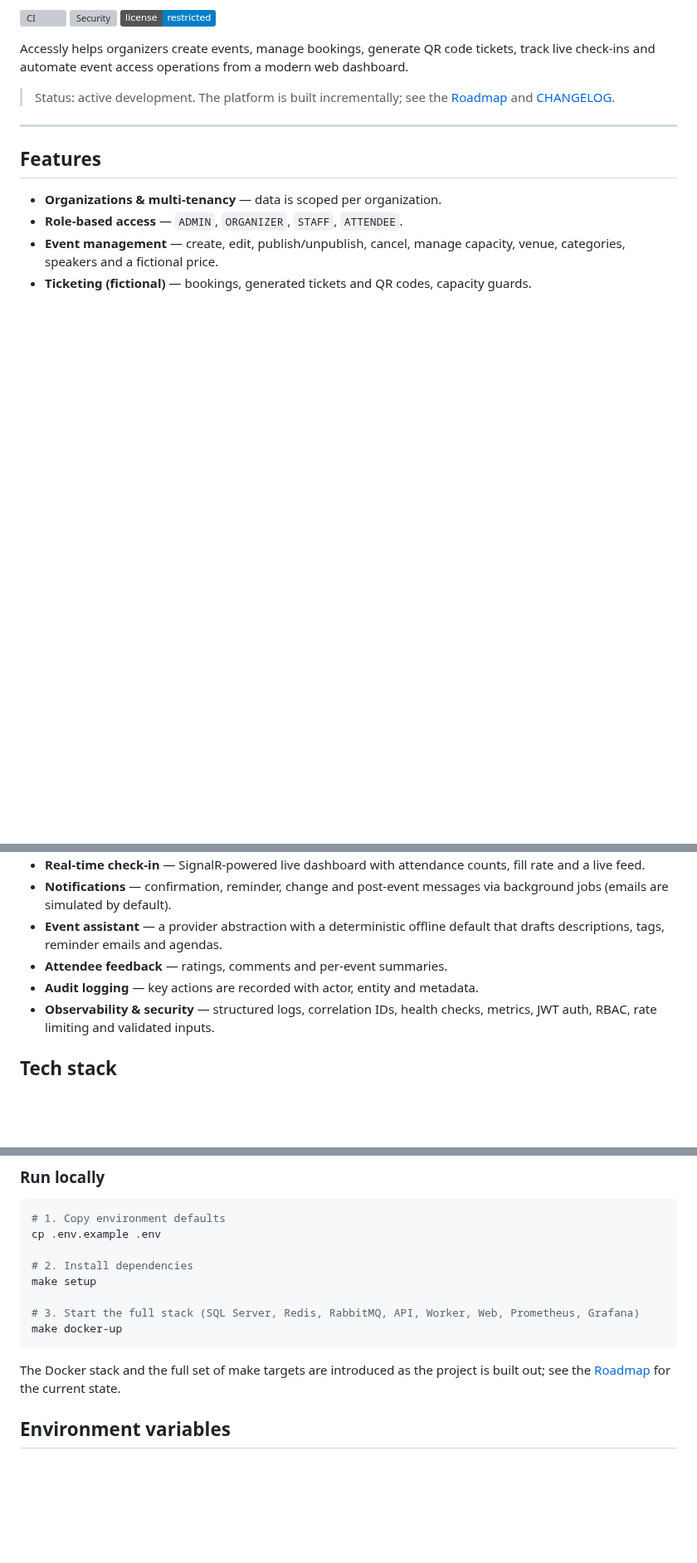
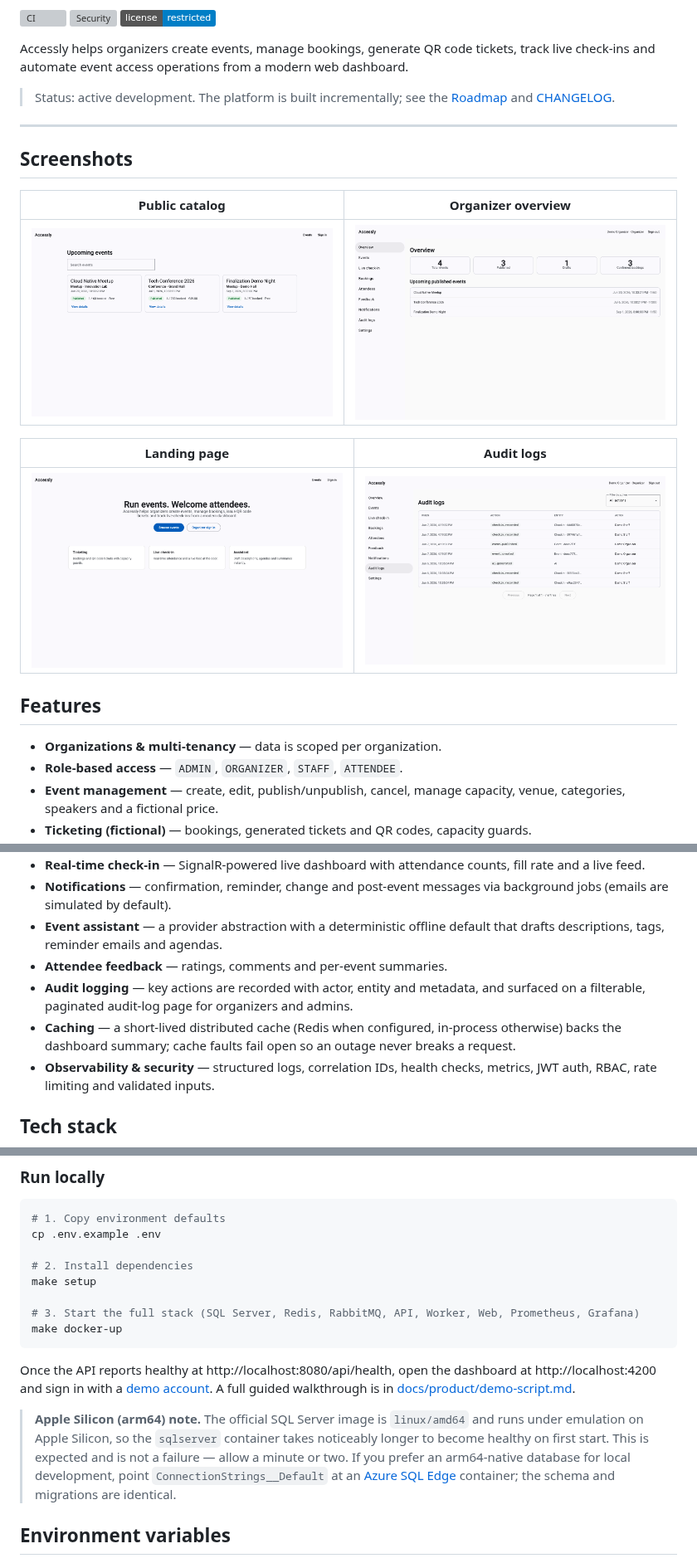
Before and after one commit to LMouhssine/Accessly, a Markdown page: README.md, 3 parts joined by grey strips. Shown at 83% size. GitHub-like rendering; pictures changed too: docs/assets/catalog.png (added), docs/assets/dashboard-audit-logs.png (added), docs/assets/dashboard-overview.png (added); badges without logos; blank space fills up the shorter version; grey boxes are pictures that could not be loaded.

Commit message:
docs(readme): add screenshots, demo walkthrough link and local-run notes
Add a Screenshots section (public catalog, landing, organizer overview and the
new audit-log page), link the demo script, document the Apple Silicon SQL Server
emulation note and the arm64-native alternative, and describe the audit-log page
and distributed-cache usage in the feature list.

````diff
--- a/README.md
+++ b/README.md
@@ -12,6 +12,16 @@ Accessly helps organizers create events, manage bookings, generate QR code ticke
 
 ---
 
+## Screenshots
+
+| Public catalog | Organizer overview |
+| --- | --- |
+| ![Event catalog](docs/assets/catalog.png) | ![Dashboard overview](docs/assets/dashboard-overview.png) |
+
+| Landing page | Audit logs |
+| --- | --- |
+| ![Landing page](docs/assets/landing.png) | ![Audit logs](docs/assets/dashboard-audit-logs.png) |
+
 ## Features
 
 - **Organizations & multi-tenancy** — data is scoped per organization.
@@ -22,7 +32,10 @@ Accessly helps organizers create events, manage bookings, generate QR code ticke
 - **Notifications** — confirmation, reminder, change and post-event messages via background jobs (emails are simulated by default).
 - **Event assistant** — a provider abstraction with a deterministic offline default that drafts descriptions, tags, reminder emails and agendas.
 - **Attendee feedback** — ratings, comments and per-event summaries.
-- **Audit logging** — key actions are recorded with actor, entity and metadata.
+- **Audit logging** — key actions are recorded with actor, entity and metadata, and surfaced
+  on a filterable, paginated audit-log page for organizers and admins.
+- **Caching** — a short-lived distributed cache (Redis when configured, in-process otherwise)
+  backs the dashboard summary; cache faults fail open so an outage never breaks a request.
 - **Observability & security** — structured logs, correlation IDs, health checks, metrics, JWT auth, RBAC, rate limiting and validated inputs.
 
 ## Tech stack
@@ -104,8 +117,16 @@ make setup
 make docker-up
 ```
 
-The Docker stack and the full set of make targets are introduced as the project is built
-out; see the [Roadmap](#roadmap) for the current state.
+Once the API reports healthy at http://localhost:8080/api/health, open the dashboard at
+http://localhost:4200 and sign in with a [demo account](#demo-accounts). A full guided
+walkthrough is in [docs/product/demo-script.md](docs/product/demo-script.md).
+
+> **Apple Silicon (arm64) note.** The official SQL Server image is `linux/amd64` and runs
+> under emulation on Apple Silicon, so the `sqlserver` container takes noticeably longer to
+> become healthy on first start. This is expected and is not a failure — allow a minute or
+> two. If you prefer an arm64-native database for local development, point
+> `ConnectionStrings__Default` at an [Azure SQL Edge](https://mcr.microsoft.com/product/azure-sql-edge/about)
+> container; the schema and migrations are identical.
 
 ## Environment variables
 
````
